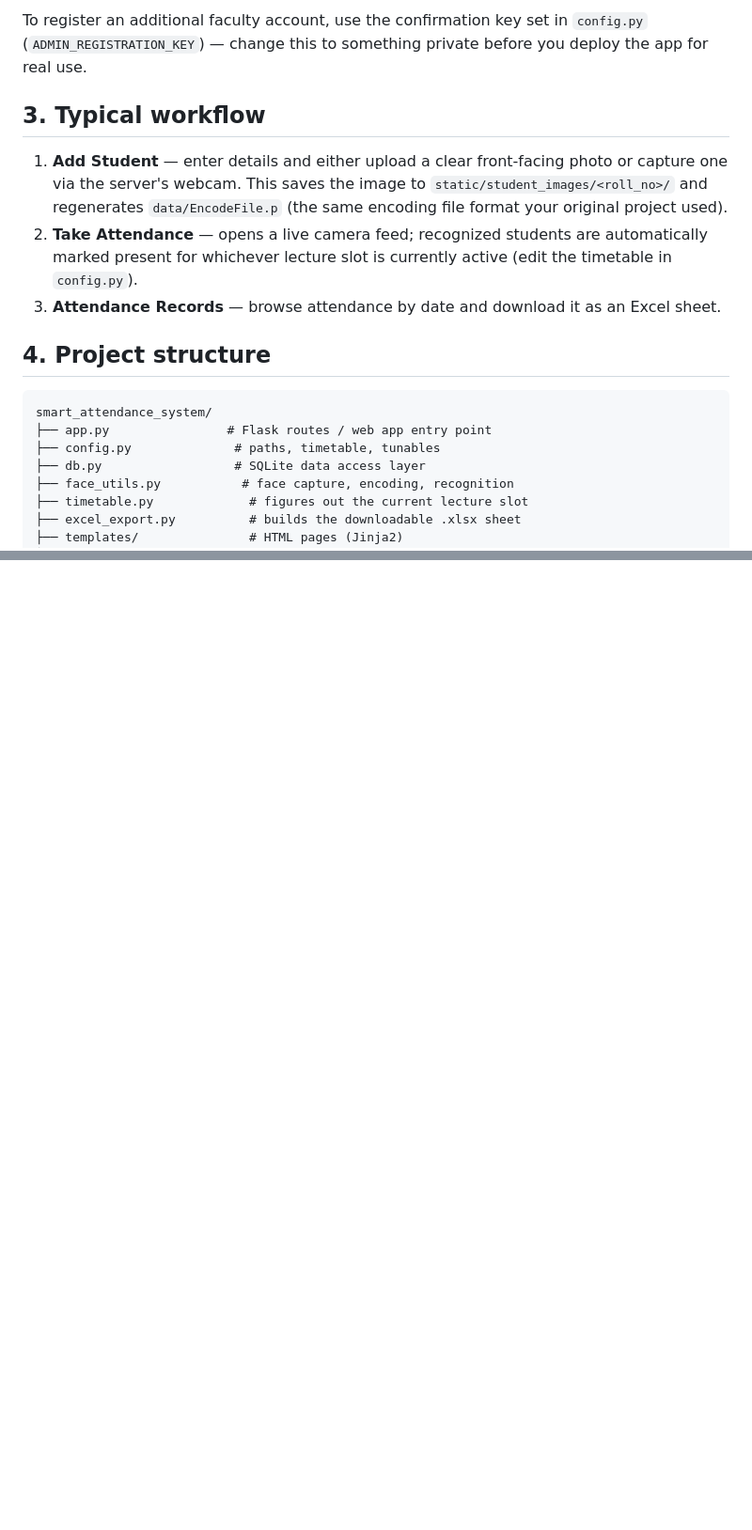
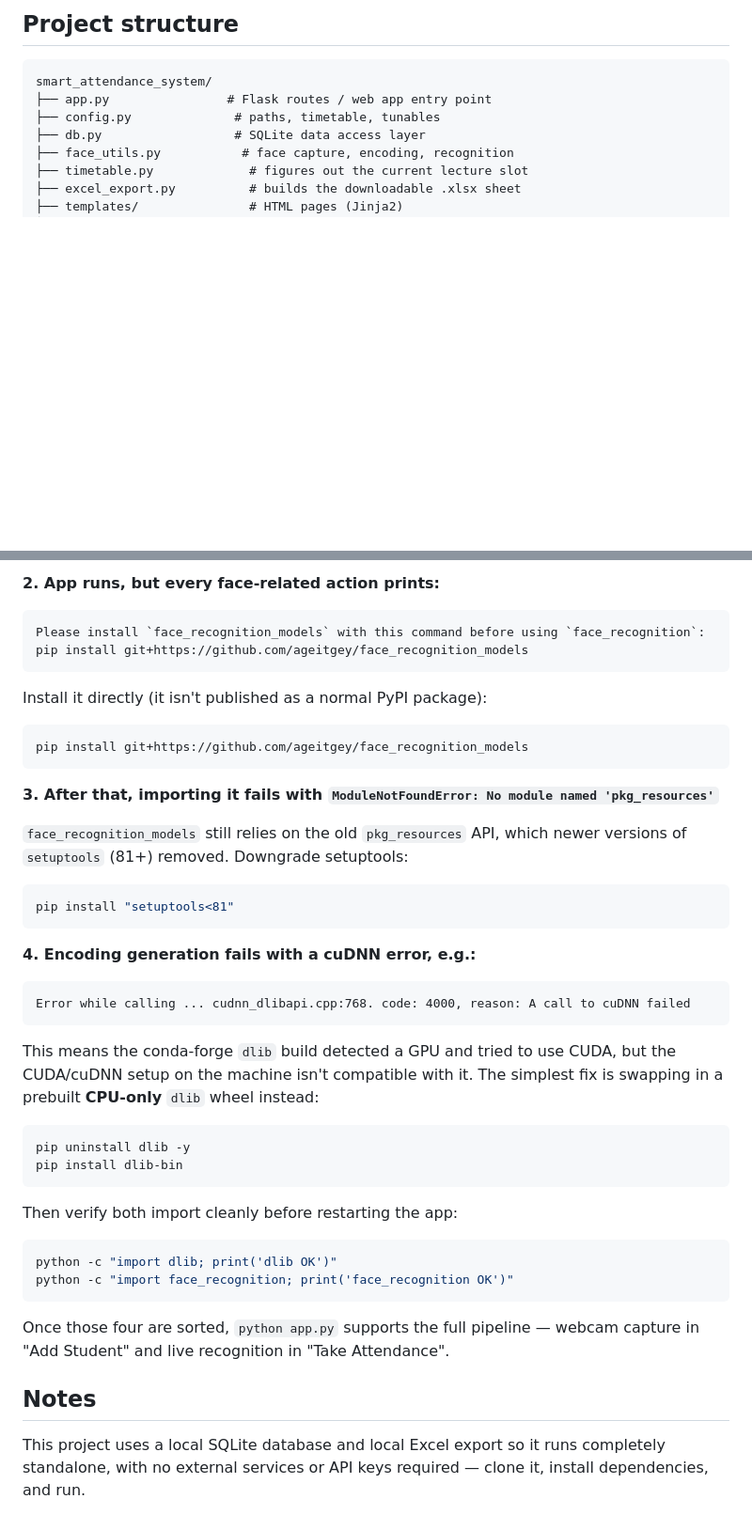
Before and after one commit to OmJagtap112/smart-attendance-system, a Markdown page: README.md, 2 parts joined by grey strips. Shown at 94% size. Drawn GitHub-style; blank space fills up the shorter version.

````diff
--- a/README.md
+++ b/README.md
@@ -71,20 +29,4 @@ Change this immediately from the "Change Password" page.
-To register an additional faculty account, use the confirmation key set in
-`config.py` (`ADMIN_REGISTRATION_KEY`) — change this to something private
-before you deploy the app for real use.
-
-## 3. Typical workflow
-
-1. **Add Student** — enter details and either upload a clear front-facing
-   photo or capture one via the server's webcam. This saves the image to
-   `static/student_images/<roll_no>/` and regenerates `data/EncodeFile.p`
-   (the same encoding file format your original project used).
-2. **Take Attendance** — opens a live camera feed; recognized students are
-   automatically marked present for whichever lecture slot is currently
-   active (edit the timetable in `config.py`).
-3. **Attendance Records** — browse attendance by date and download it as an
-   Excel sheet.
-
-## 4. Project structure
+## Project structure
 
 ```
 smart_attendance_system/
@@ -121,0 +144,44 @@ extend it.
+**2. App runs, but every face-related action prints:**
+```
+Please install `face_recognition_models` with this command before using `face_recognition`:
+pip install git+https://github.com/ageitgey/face_recognition_models
+```
+Install it directly (it isn't published as a normal PyPI package):
+```bash
+pip install git+https://github.com/ageitgey/face_recognition_models
+```
+
+**3. After that, importing it fails with `ModuleNotFoundError: No module
+named 'pkg_resources'`**
+
+`face_recognition_models` still relies on the old `pkg_resources` API, which
+newer versions of `setuptools` (81+) removed. Downgrade setuptools:
+```bash
+pip install "setuptools<81"
+```
+
+**4. Encoding generation fails with a cuDNN error, e.g.:**
+```
+Error while calling ... cudnn_dlibapi.cpp:768. code: 4000, reason: A call to cuDNN failed
+```
+This means the conda-forge `dlib` build detected a GPU and tried to use CUDA,
+but the CUDA/cuDNN setup on the machine isn't compatible with it. The
+simplest fix is swapping in a prebuilt **CPU-only** `dlib` wheel instead:
+```bash
+pip uninstall dlib -y
+pip install dlib-bin
+```
+Then verify both import cleanly before restarting the app:
+```bash
+python -c "import dlib; print('dlib OK')"
+python -c "import face_recognition; print('face_recognition OK')"
+```
+
+Once those four are sorted, `python app.py` supports the full pipeline —
+webcam capture in "Add Student" and live recognition in "Take Attendance".
+
+## Notes
+
+This project uses a local SQLite database and local Excel export so it runs
+completely standalone, with no external services or API keys required —
+clone it, install dependencies, and run.
````
Also changed, not shown: other parts of README.md (+113 -75 lines).
